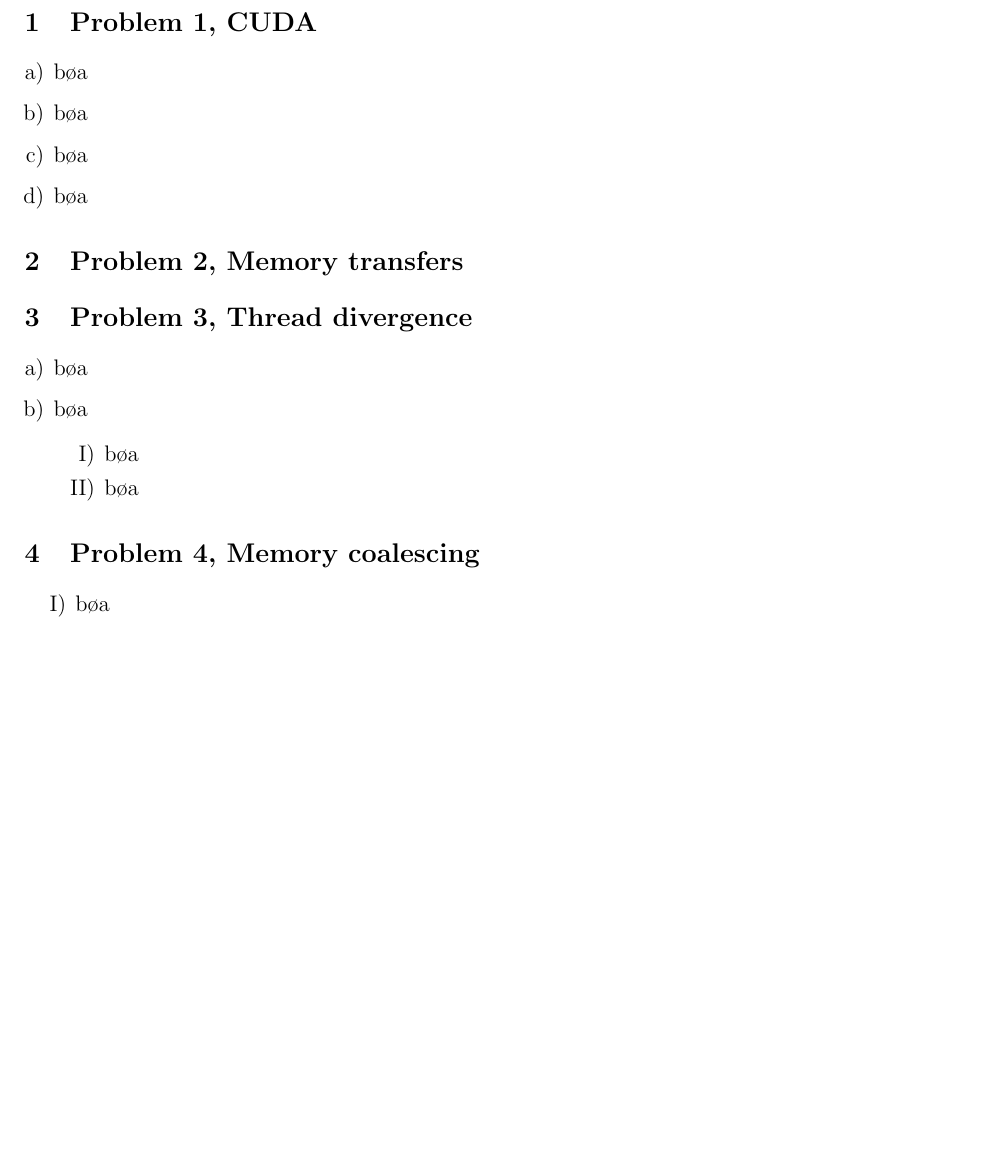
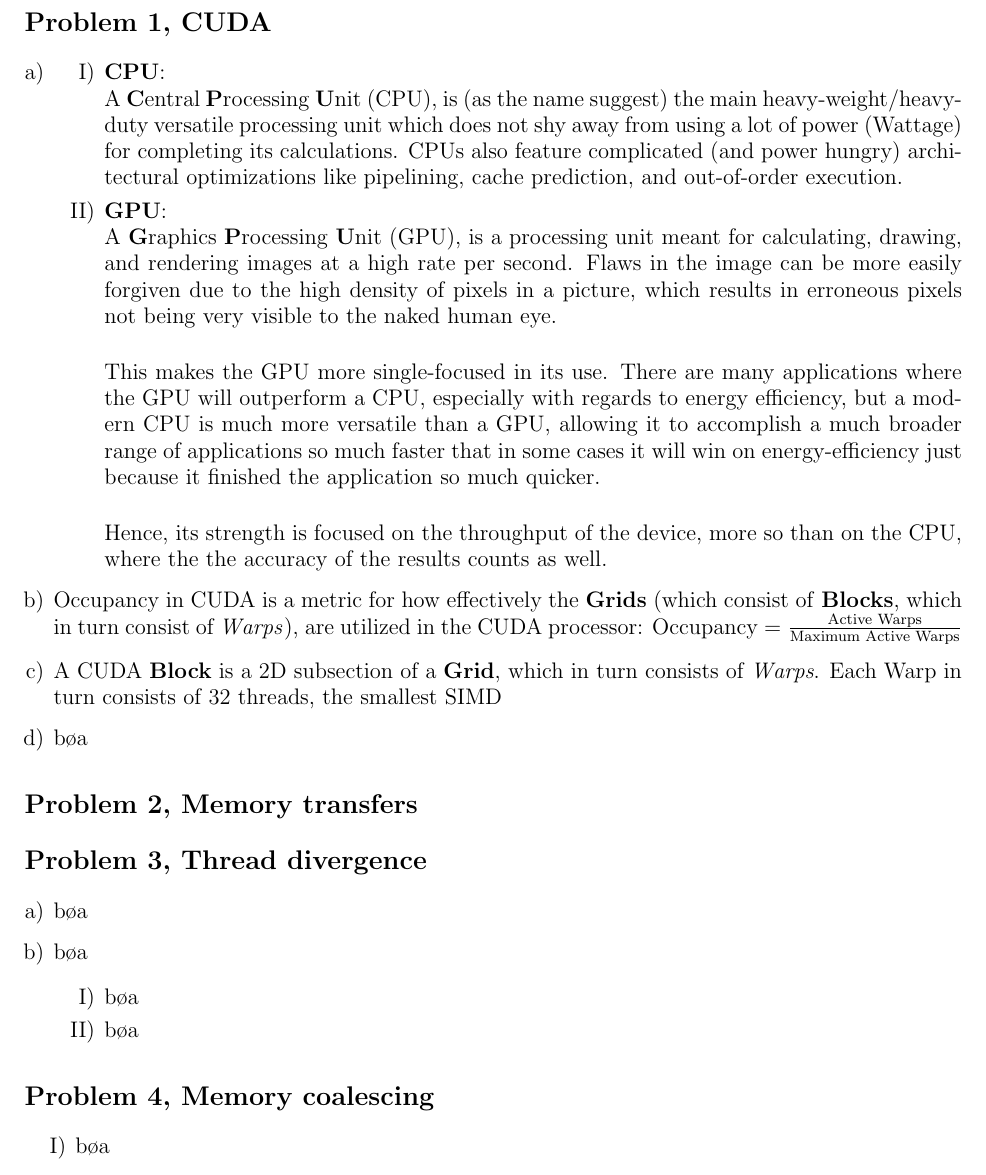
Before and after one commit to idvr/TDT4200, a LaTeX document (ps5/report/chrischa_ps5.tex): part of page 2 of 2, cut so that both start at the same text, the shorter picture padded with empty space. Compiled offline with pdfLaTeX.

Commit message:
First commit on theory PS5.
Still working on problem 1.

```diff
--- a/ps5/report/chrischa_ps5.tex
+++ b/ps5/report/chrischa_ps5.tex
@@ -23,23 +23,55 @@
 \hfill \large{\today}
 \clearpage
 
-\section{Problem 1, CUDA}
+\section*{Problem 1, CUDA}
 \begin{enumerate}[a)]
 
-    \item bøa
+    \item
+    \begin{enumerate}[I)]
 
-    \item bøa
+        \item \textbf{CPU}: \\
+A \textbf{C}entral \textbf{P}rocessing \textbf{U}nit (CPU), is (as the
+name suggest) the main heavy-weight/heavy-duty versatile processing unit which
+does not shy away from using a lot of power (Wattage) for completing its
+calculations. CPUs also feature complicated (and power hungry) architectural
+optimizations like pipelining, cache prediction, and out-of-order execution.
 
-    \item bøa
+        \item \textbf{GPU}: \\
+A \textbf{G}raphics \textbf{P}rocessing \textbf{U}nit (GPU), is a processing
+unit meant for calculating, drawing, and rendering images at a high rate per
+second. Flaws in the image can be more easily forgiven due to the high density
+of pixels in a picture, which results in erroneous pixels not being very visible
+to the naked human eye. \\
+
+This makes the GPU more single-focused in its use. There are many applications
+where the GPU will outperform a CPU, especially with regards to energy
+efficiency, but a modern CPU is much more versatile than a GPU, allowing it to
+accomplish a much broader range of applications so much faster that in some
+cases it will win on energy-efficiency just because it finished the application
+so much quicker. \\
+
+Hence, its strength is focused on the throughput of the device, more so than on
+the CPU, where the the accuracy of the results counts as well.
+
+\end{enumerate}
+
+    \item Occupancy in CUDA is a metric for how effectively the \textbf{Grids}
+(which consist of \textbf{Blocks}, which in turn consist of \textit{Warps}), are
+utilized in the CUDA processor: $\text{Occupancy} = \frac{\text{Active
+Warps}}{\text{Maximum Active Warps}}$
+
+    \item A CUDA \textbf{Block} is a 2D subsection of a \textbf{Grid}, which in
+turn consists of \textit{Warps}. Each Warp in turn consists of 32 threads, the
+smallest SIMD
 
     \item bøa
 
 \end{enumerate}
 
-\section{Problem 2, Memory transfers}
+\section*{Problem 2, Memory transfers}
 
 
-\section{Problem 3, Thread divergence}
+\section*{Problem 3, Thread divergence}
 \begin{enumerate}[a)]
 
     \item bøa
@@ -55,7 +87,7 @@
     \end{enumerate}
 \end{enumerate}
 
-\section{Problem 4, Memory coalescing}
+\section*{Problem 4, Memory coalescing}
 \begin{enumerate}[I)]
 
     \item bøa
```
Also changed, not shown: config.tex (+2 -0 lines).
